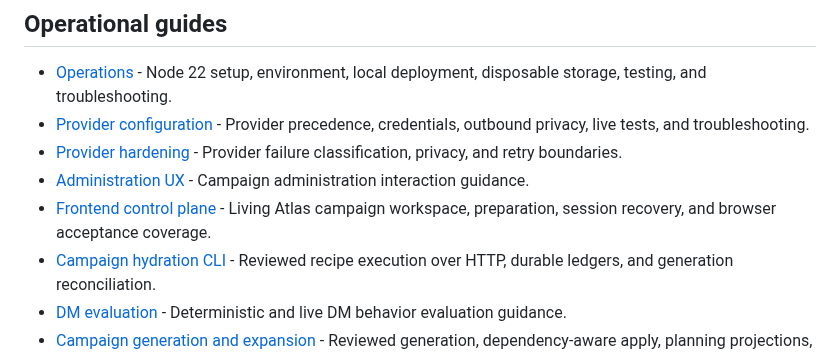
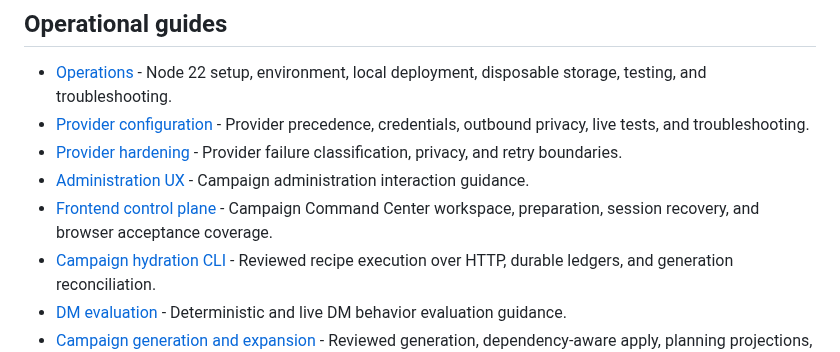
Before and after one commit to mojomast/velvetrp, a Markdown page: docs/README.md, the part around the change. Drawn GitHub-style.

```diff
--- a/docs/README.md
+++ b/docs/README.md
@@ -31,7 +31,7 @@ Documents are grouped by their primary role. Normative documents describe curren
 - [Provider configuration](provider-configuration.md) - Provider precedence, credentials, outbound privacy, live tests, and troubleshooting.
 - [Provider hardening](provider-hardening.md) - Provider failure classification, privacy, and retry boundaries.
 - [Administration UX](administration-ux.md) - Campaign administration interaction guidance.
-- [Frontend control plane](frontend-control-plane.md) - Living Atlas campaign workspace, preparation, session recovery, and browser acceptance coverage.
+- [Frontend control plane](frontend-control-plane.md) - Campaign Command Center workspace, preparation, session recovery, and browser acceptance coverage.
 - [Campaign hydration CLI](hydration-cli.md) - Reviewed recipe execution over HTTP, durable ledgers, and generation reconciliation.
 - [DM evaluation](dm-evaluation.md) - Deterministic and live DM behavior evaluation guidance.
 - [Campaign generation and expansion](campaign-generation.md) - Reviewed generation, dependency-aware apply, planning projections, provider attempt handling, and explicit material delivery; subordinate to the API reference for HTTP contracts.
```
Also changed, not shown: README.md (+3 -3 lines), docs/images/character-sheet.png, docs/images/command-center.png (added), docs/images/living-atlas-table.png (deleted), docs/images/world-expedition.png, 2 other files.
